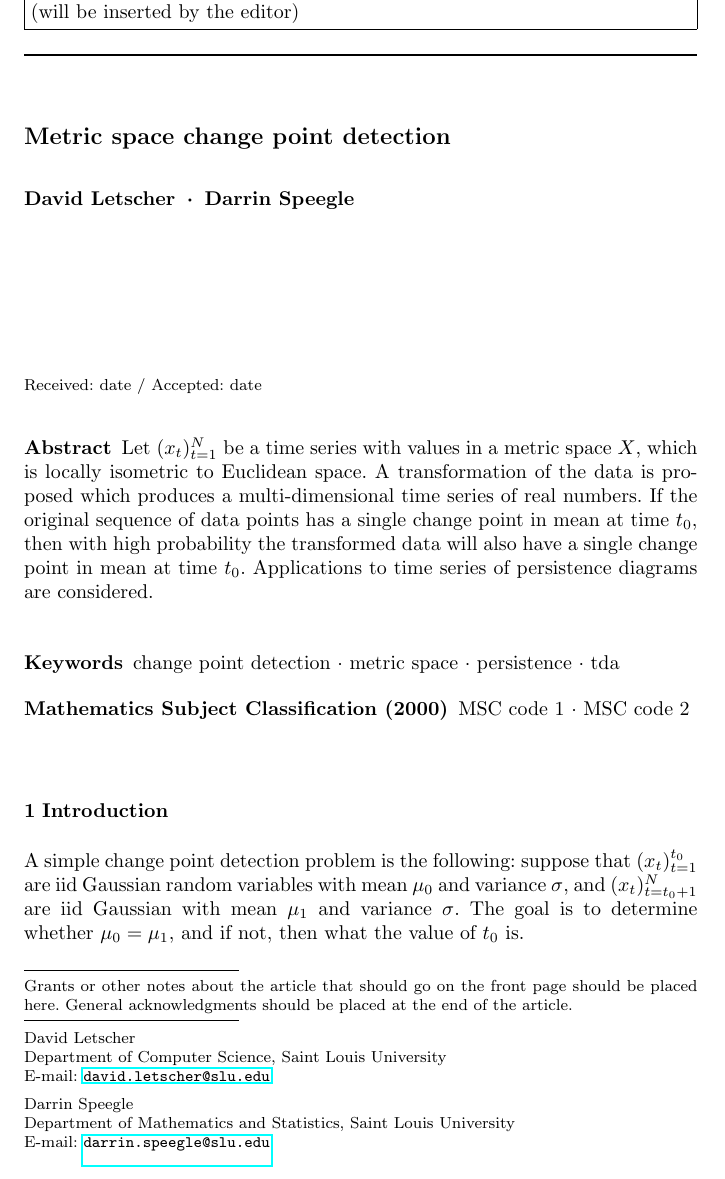
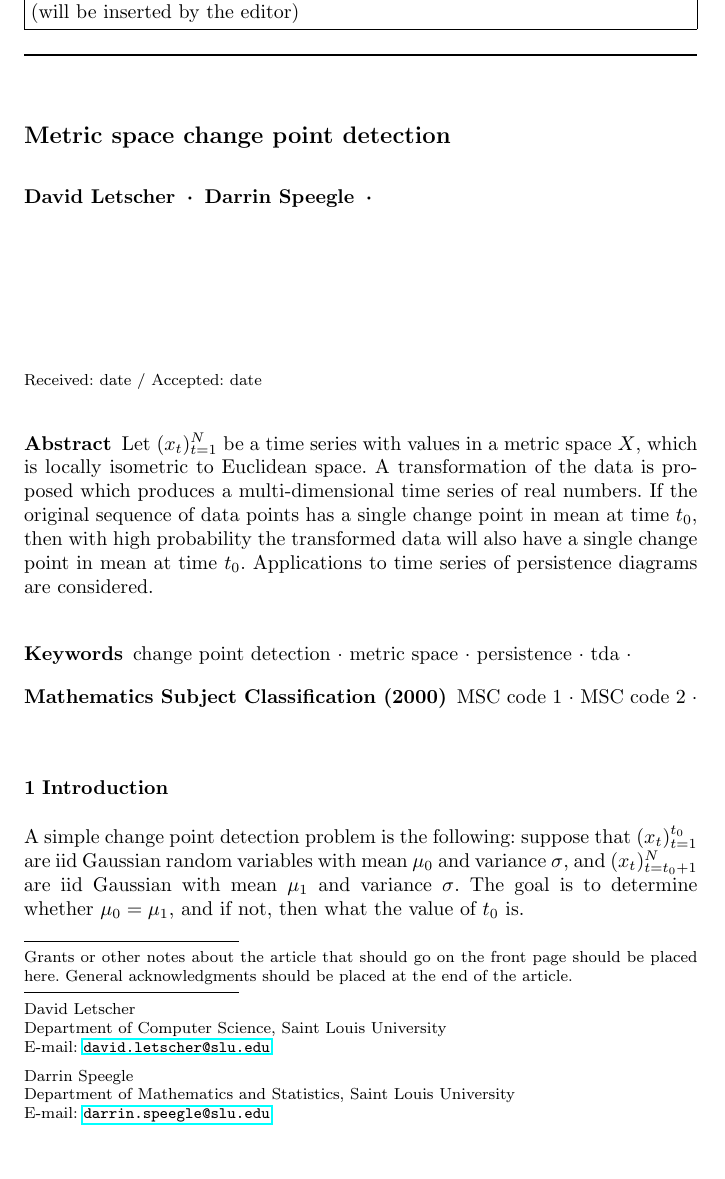
Before and after one commit to speegled/metric_space_cp, a LaTeX paper (springer_template/springer_template.tex): part of page 1 of 9, cut so that both start at the same text. Compiled offline with pdfLaTeX.

Commit message:
recompiled

```diff
--- a/springer_template/springer_template.tex
+++ b/springer_template/springer_template.tex
@@ -49,7 +49,7 @@ end of the article.} }
 
     \titlerunning{Metric change point detection}
 
-\author{  David Letscher \and  Darrin Speegle  }
+\author{  David Letscher \and  Darrin Speegle \and  }
 
 
 \institute{
@@ -85,14 +85,12 @@ considered.
         change point detection \and
         metric space \and
         persistence \and
-        tda
-        %\and
+        tda \and
     }
 
     \subclass{
                     MSC code 1 \and
-                    MSC code 2
-                    %\and
+                    MSC code 2 \and
             }
 
 \end{abstract}
```
Also changed, not shown: springer_template/springer_template.pdf, springer_template/springer_template_files/figure-latex/chunk_1-1.pdf, springer_template/springer_template.tex (2 more changed lines).
